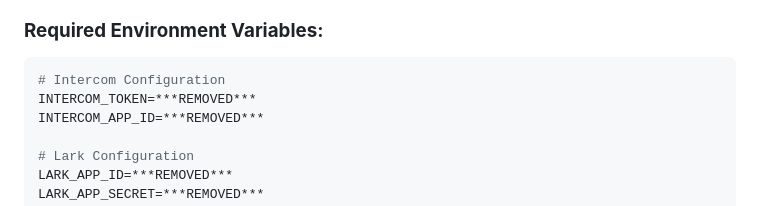
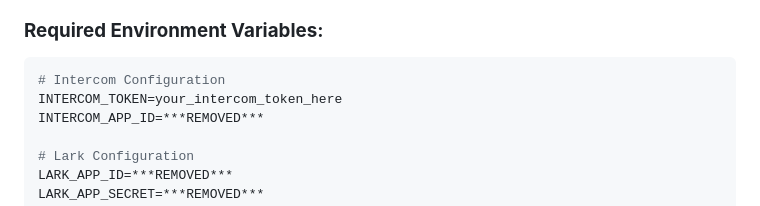
Before and after one commit to kennteohstorehub/larkbot, a Markdown page: Development/Intercom/L2_ONSITE_SETUP_COMPLETE.md, the part around the change. GitHub-like rendering.

````diff
--- a/Development/Intercom/L2_ONSITE_SETUP_COMPLETE.md
+++ b/Development/Intercom/L2_ONSITE_SETUP_COMPLETE.md
@@ -114,7 +114,7 @@ Site inspection required for new merchant setup...
 ### **Required Environment Variables:**
 ```env
 # Intercom Configuration
-INTERCOM_TOKEN=***REMOVED***
+INTERCOM_TOKEN=your_intercom_token_here
 INTERCOM_APP_ID=***REMOVED***
 
 # Lark Configuration
````
Also changed, not shown: Development/Intercom/LARK_API_SETUP_GUIDE.md (+4 -4 lines), Development/Intercom/LARK_SETUP_GUIDE.md (+3 -3 lines).
